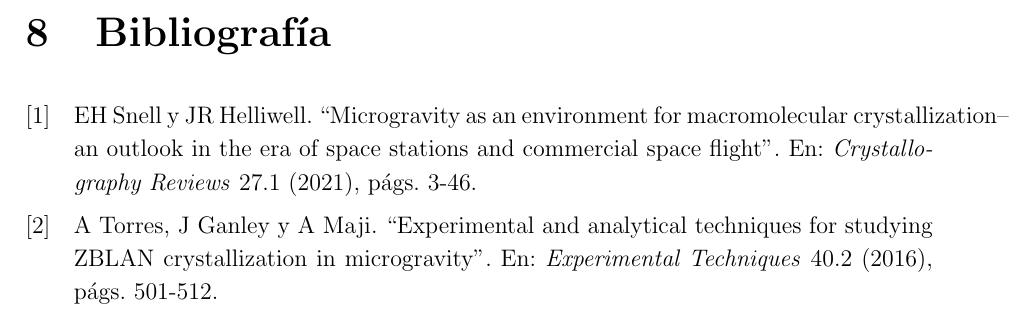
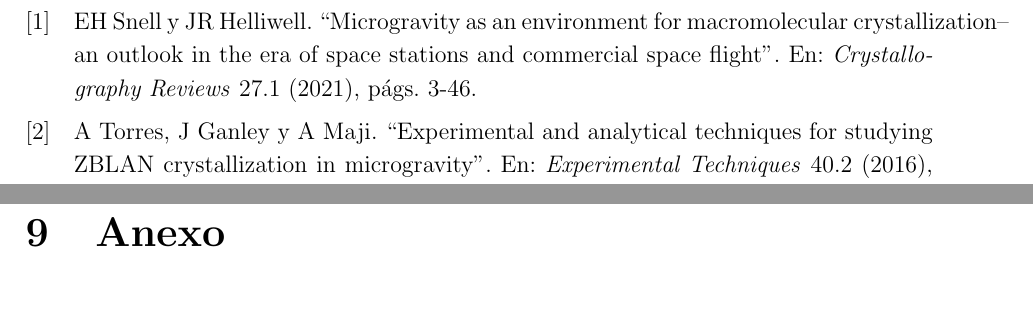
Before and after one commit to Corte0/USP, a LaTeX thesis (MCR/main.tex): part of page 26 of 26 before the commit and two parts of pages 26 and 27 of 29 after it, the two joined at a grey line, cut at the place of the change, the shorter picture padded with empty space. Compiled offline with pdfLaTeX.

Commit message:
Agrega anexo

```diff
--- a/MCR/main.tex
+++ b/MCR/main.tex
@@ -568,3 +568,10 @@ Contaminación por desgasificación & Remota & Serio & \cellcolor{green} Bajo \\
 
 \printbibliography[heading=bibnumbered]
 
+\chapter{Anexo}
+\label{chapter:anexo}
+
+\includepdf[
+    pages=1,
+    fitpaper=true,
+]{Imagenes/1. Concept Level/Requirements/Concept_Requirements.pdf}
```
Also changed, not shown: MCR/main.tex (6 more changed lines).
